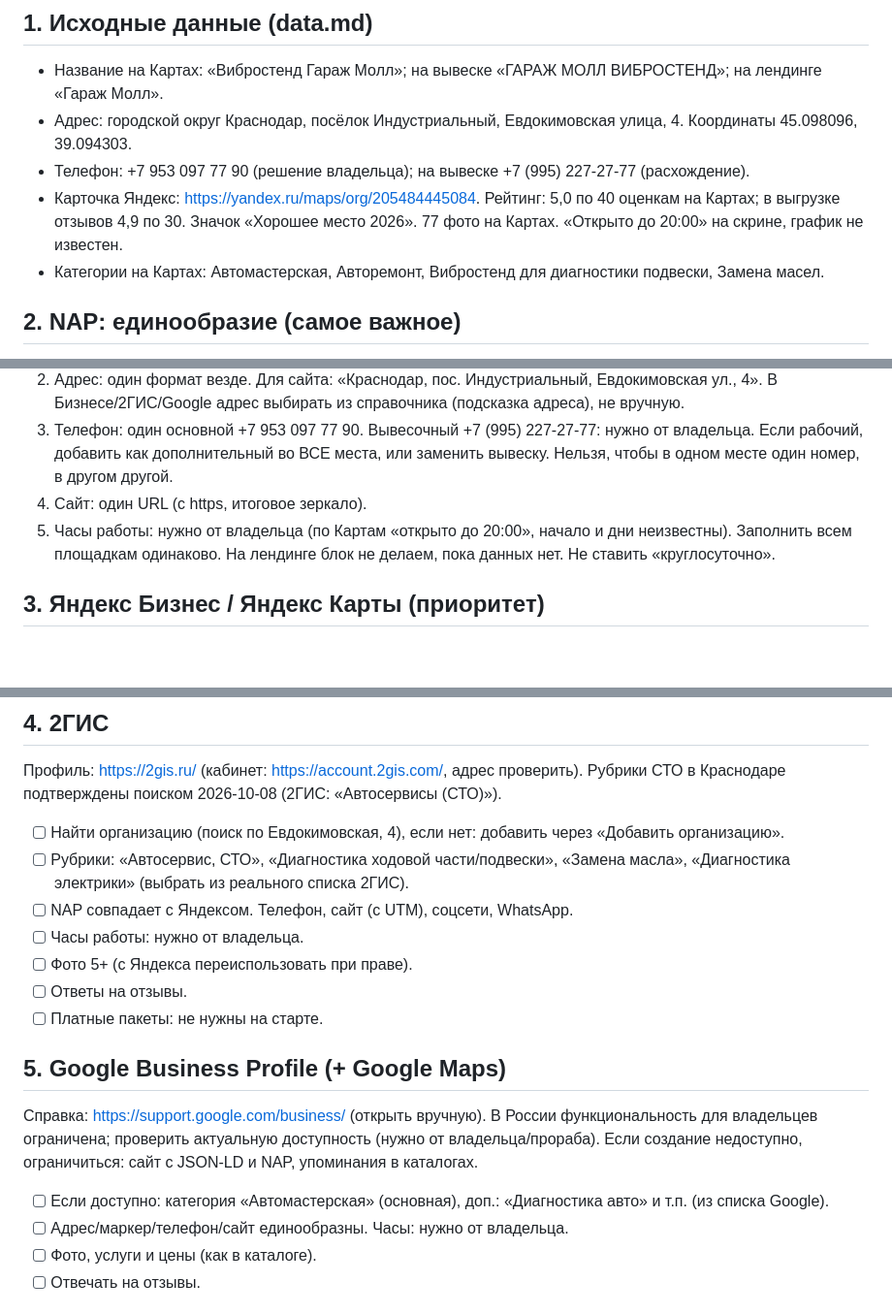
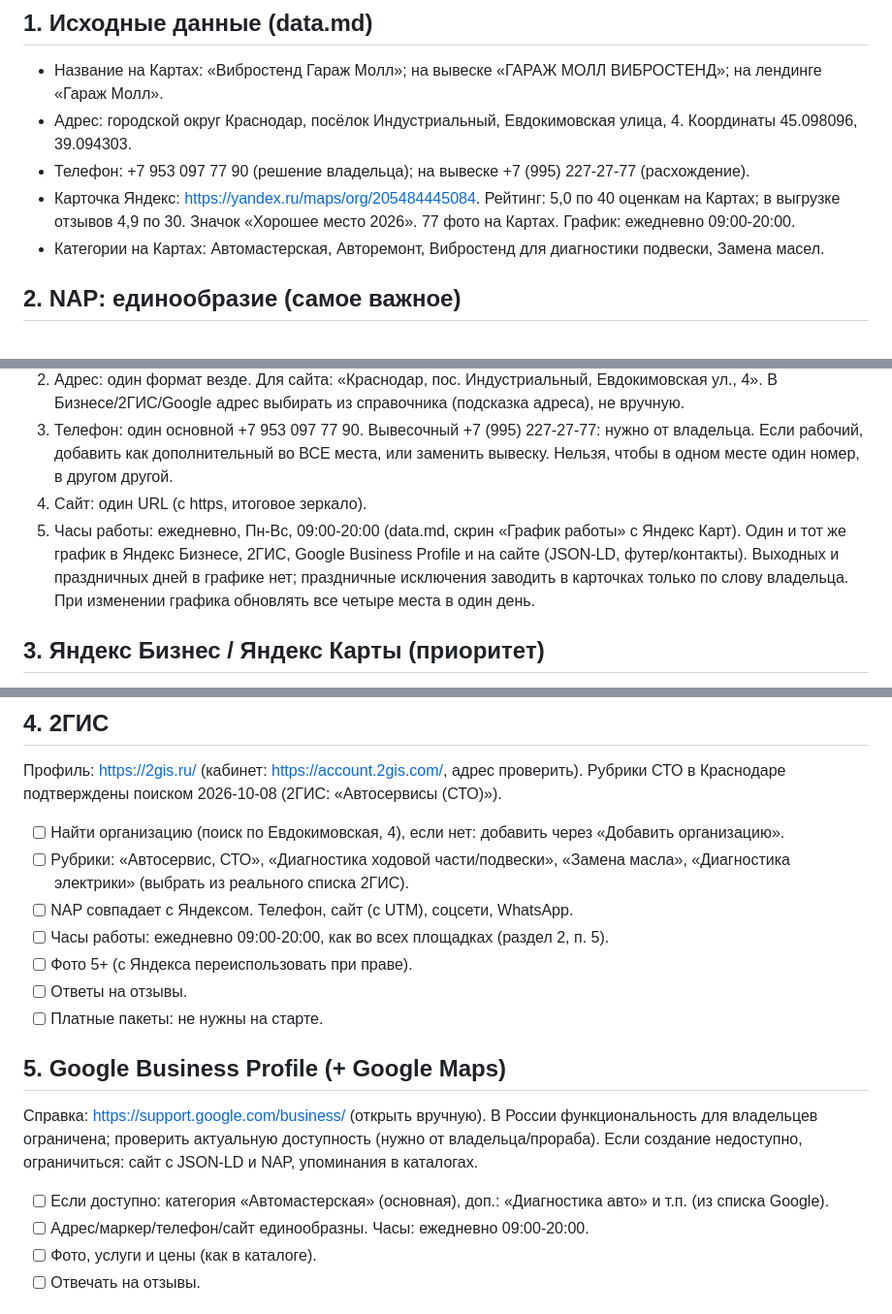
Before and after one commit to arturablyazov5-glitch/avto, a Markdown page: seo/local.md, 3 parts joined by grey strips. Shown at 97% size. Rendered like a GitHub page; blank space fills up the shorter version.

```diff
--- a/seo/local.md
+++ b/seo/local.md
@@ -6,7 +6,7 @@
 - Название на Картах: «Вибростенд Гараж Молл»; на вывеске «ГАРАЖ МОЛЛ ВИБРОСТЕНД»; на лендинге «Гараж Молл».
 - Адрес: городской округ Краснодар, посёлок Индустриальный, Евдокимовская улица, 4. Координаты 45.098096, 39.094303.
 - Телефон: +7 953 097 77 90 (решение владельца); на вывеске +7 (995) 227-27-77 (расхождение).
-- Карточка Яндекс: https://yandex.ru/maps/org/205484445084. Рейтинг: 5,0 по 40 оценкам на Картах; в выгрузке отзывов 4,9 по 30. Значок «Хорошее место 2026». 77 фото на Картах. «Открыто до 20:00» на скрине, график не известен.
+- Карточка Яндекс: https://yandex.ru/maps/org/205484445084. Рейтинг: 5,0 по 40 оценкам на Картах; в выгрузке отзывов 4,9 по 30. Значок «Хорошее место 2026». 77 фото на Картах. График: ежедневно 09:00-20:00.
 - Категории на Картах: Автомастерская, Авторемонт, Вибростенд для диагностики подвески, Замена масел.
 
 ## 2. NAP: единообразие (самое важное)
@@ -15,7 +15,7 @@
 2. Адрес: один формат везде. Для сайта: «Краснодар, пос. Индустриальный, Евдокимовская ул., 4». В Бизнесе/2ГИС/Google адрес выбирать из справочника (подсказка адреса), не вручную.
 3. Телефон: один основной +7 953 097 77 90. Вывесочный +7 (995) 227-27-77: нужно от владельца. Если рабочий, добавить как дополнительный во ВСЕ места, или заменить вывеску. Нельзя, чтобы в одном месте один номер, в другом другой.
 4. Сайт: один URL (с https, итоговое зеркало).
-5. Часы работы: нужно от владельца (по Картам «открыто до 20:00», начало и дни неизвестны). Заполнить всем площадкам одинаково. На лендинге блок не делаем, пока данных нет. Не ставить «круглосуточно».
+5. Часы работы: ежедневно, Пн-Вс, 09:00-20:00 (data.md, скрин «График работы» с Яндекс Карт). Один и тот же график в Яндекс Бизнесе, 2ГИС, Google Business Profile и на сайте (JSON-LD, футер/контакты). Выходных и праздничных дней в графике нет; праздничные исключения заводить в карточках только по слову владельца. При изменении графика обновлять все четыре места в один день.
 
 ## 3. Яндекс Бизнес / Яндекс Карты (приоритет)
 
@@ -43,7 +43,7 @@
 - [ ] Найти организацию (поиск по Евдокимовская, 4), если нет: добавить через «Добавить организацию».
 - [ ] Рубрики: «Автосервис, СТО», «Диагностика ходовой части/подвески», «Замена масла», «Диагностика электрики» (выбрать из реального списка 2ГИС).
 - [ ] NAP совпадает с Яндексом. Телефон, сайт (с UTM), соцсети, WhatsApp.
-- [ ] Часы работы: нужно от владельца.
+- [ ] Часы работы: ежедневно 09:00-20:00, как во всех площадках (раздел 2, п. 5).
 - [ ] Фото 5+ (с Яндекса переиспользовать при праве).
 - [ ] Ответы на отзывы.
 - [ ] Платные пакеты: не нужны на старте.
@@ -52,7 +52,7 @@
 
 Справка: https://support.google.com/business/ (открыть вручную). В России функциональность для владельцев ограничена; проверить актуальную доступность (нужно от владельца/прораба). Если создание недоступно, ограничиться: сайт с JSON-LD и NAP, упоминания в каталогах.
 - [ ] Если доступно: категория «Автомастерская» (основная), доп.: «Диагностика авто» и т.п. (из списка Google).
-- [ ] Адрес/маркер/телефон/сайт единообразны. Часы: нужно от владельца.
+- [ ] Адрес/маркер/телефон/сайт единообразны. Часы: ежедневно 09:00-20:00.
 - [ ] Фото, услуги и цены (как в каталоге).
 - [ ] Отвечать на отзывы.
 
```
Also changed, not shown: other parts of seo/local.md (+2 -2 lines), seo/onpage.md (+12 -3 lines).
